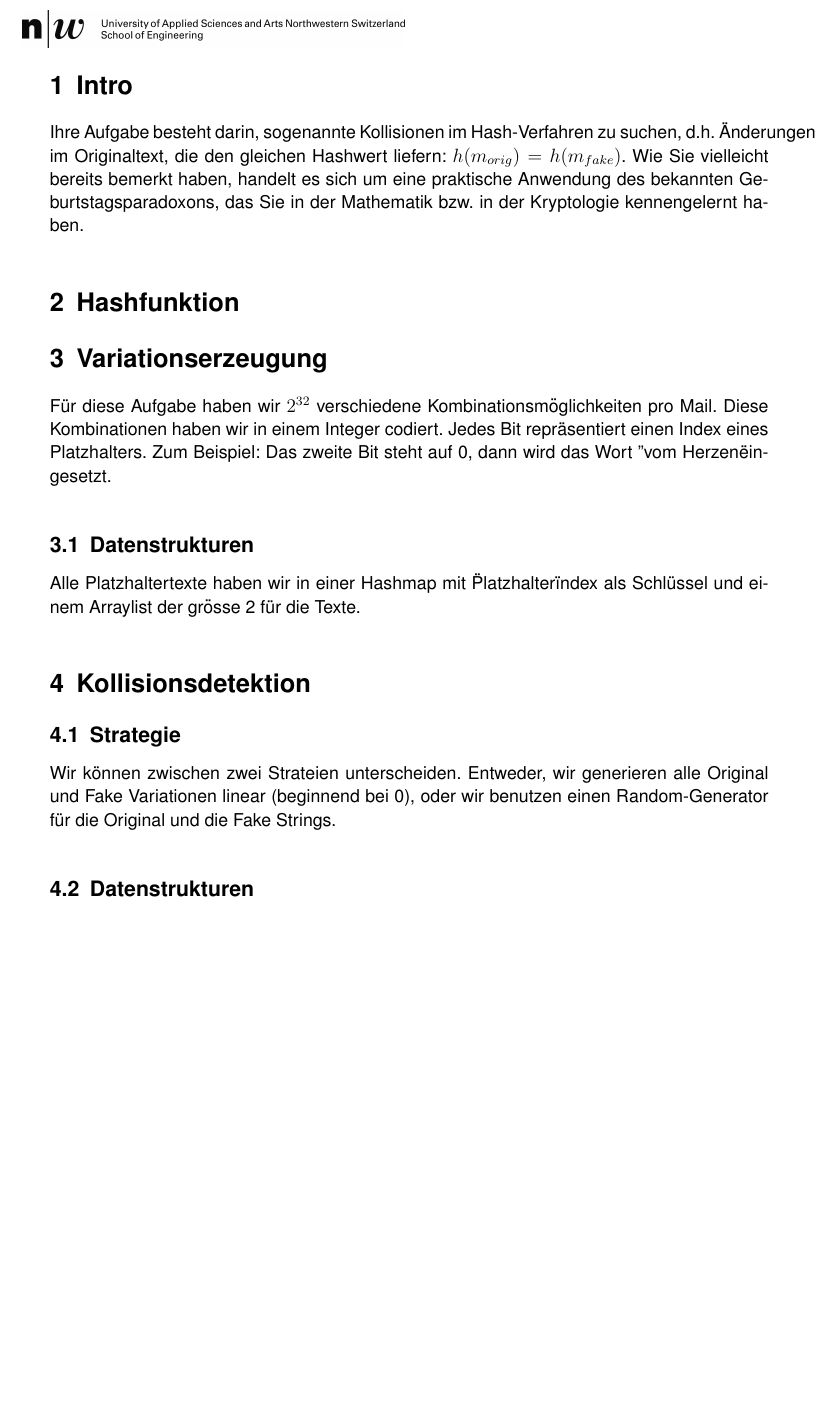
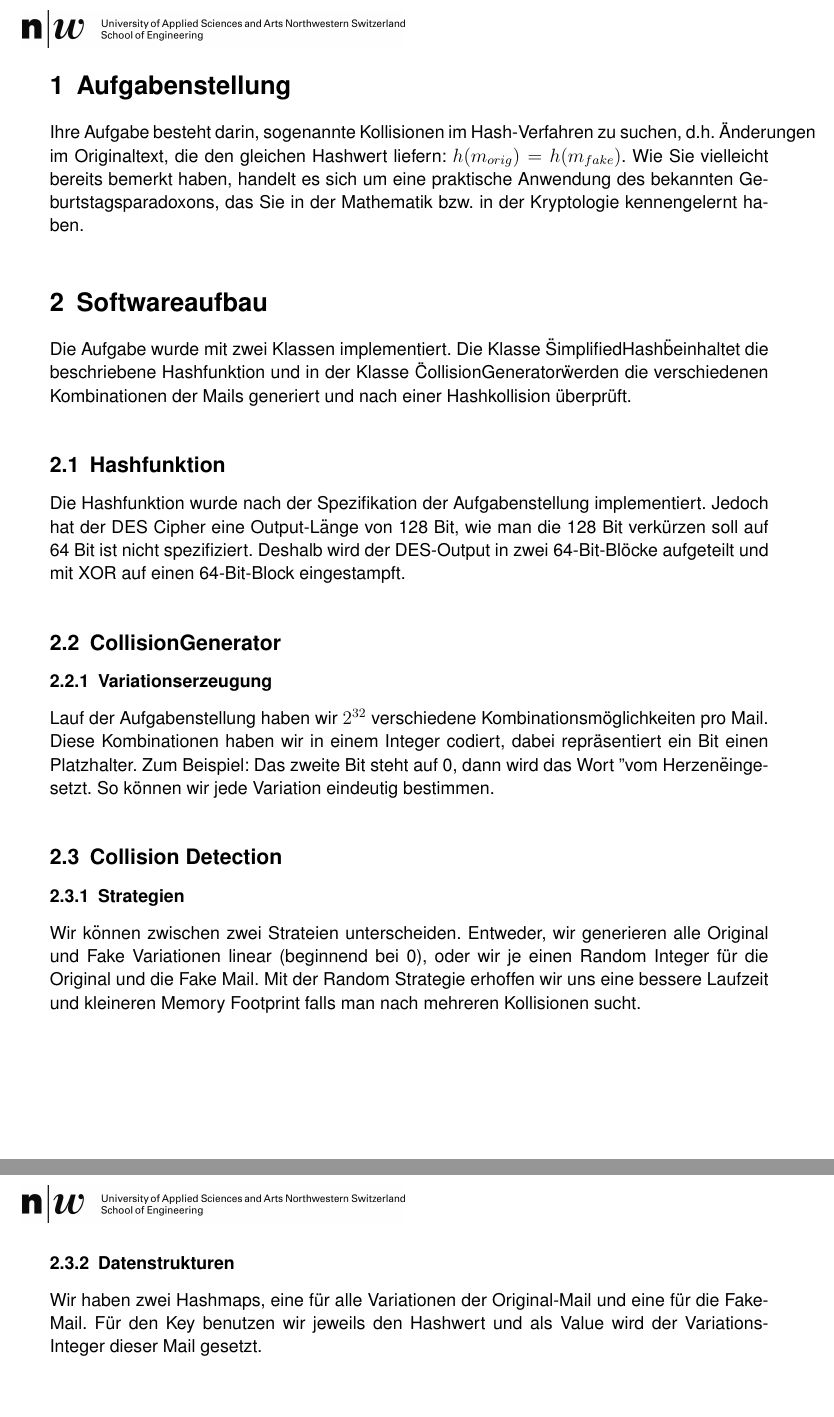
Before and after one commit to rolandhediger/apsi_lab, a LaTeX paper (berichte/fhnw_template.tex): part of page 2 of 2 before the commit and two parts of pages 2 and 3 of 3 after it, the two joined at a grey line, cut at the place of the change, the shorter picture padded with empty space. Compiled offline with pdfLaTeX.

Commit message:
Refactored a bit for "Nicer" documentation
and worked a bit on documentation btw

```diff
--- a/berichte/fhnw_template.tex
+++ b/berichte/fhnw_template.tex
@@ -48,25 +48,27 @@ APSI Lab 1
  \pagestyle{documentstyle}
  \tableofcontents
  \pagebreak
-\section{Intro}
+\section{Aufgabenstellung}
 Ihre Aufgabe besteht darin, sogenannte Kollisionen im Hash-Verfahren zu suchen, d.h. Änderungen
 im Originaltext, die den gleichen Hashwert liefern: $ h(m_{orig}) = h(m_{fake})$. Wie Sie vielleicht
 bereits bemerkt haben, handelt es sich um eine praktische Anwendung des bekannten
 Geburtstagsparadoxons, das Sie in der Mathematik bzw. in der Kryptologie kennengelernt
 haben.
 
-\section{Hashfunktion}
+\section{Softwareaufbau}
+Die Aufgabe wurde mit zwei Klassen implementiert. Die Klasse \"SimplifiedHash\" beinhaltet die beschriebene Hashfunktion und in der Klasse \"CollisionGenerator\" werden die verschiedenen Kombinationen der Mails generiert und nach einer Hashkollision überprüft.
 
-\section{Variationserzeugung}
-Für diese Aufgabe haben wir $2^{32}$ verschiedene Kombinationsmöglichkeiten pro Mail. Diese Kombinationen haben wir in einem Integer codiert. Jedes Bit repräsentiert einen Index eines Platzhalters. Zum Beispiel: Das zweite Bit steht auf 0, dann wird das Wort "vom Herzen" eingesetzt.
+\subsection{Hashfunktion}
+Die Hashfunktion wurde nach der Spezifikation der Aufgabenstellung implementiert. Jedoch hat der DES Cipher eine Output-Länge von  128 Bit, wie man die 128 Bit verkürzen soll auf 64 Bit ist nicht spezifiziert. Deshalb wird der DES-Output in zwei 64-Bit-Blöcke aufgeteilt und mit XOR auf einen 64-Bit-Block eingestampft.
 
-\subsection{Datenstrukturen}
-Alle Platzhaltertexte haben wir in einer Hashmap mit \"Platzhalter\" index als Schlüssel und einem Arraylist der grösse 2 für die Texte.
+\subsection{CollisionGenerator}
+\subsubsection{Variationserzeugung}
+Lauf der Aufgabenstellung haben wir $2^{32}$ verschiedene Kombinationsmöglichkeiten pro Mail. Diese Kombinationen haben wir in einem Integer codiert, dabei repräsentiert ein Bit einen Platzhalter.   Zum Beispiel: Das zweite Bit steht auf 0, dann wird das Wort "vom Herzen" eingesetzt. So können wir jede Variation eindeutig bestimmen.
 
-\section{Kollisionsdetektion}
-\subsection{Strategie}
-Wir können zwischen zwei Strateien unterscheiden. Entweder, wir generieren alle Original und Fake Variationen linear (beginnend bei 0), oder wir benutzen einen Random-Generator für die Original und die Fake Strings.
+\subsection{Collision Detection}
+\subsubsection{Strategien}
+Wir können zwischen zwei Strateien unterscheiden. Entweder, wir generieren alle Original und Fake Variationen linear (beginnend bei 0), oder wir je einen Random Integer für die Original und die Fake Mail. Mit der Random Strategie erhoffen wir uns eine bessere Laufzeit und kleineren Memory Footprint falls man nach mehreren Kollisionen sucht.
 
-\subsection{Datenstrukturen}
-
+\subsubsection{Datenstrukturen}
+Wir haben zwei Hashmaps, eine für alle Variationen der Original-Mail und eine für die Fake-Mail. Für den Key benutzen wir jeweils den Hashwert und als Value wird der Variations-Integer dieser Mail gesetzt.
  \end{document}
```
Also changed, not shown: code/apsi_lab1/src/ch/fhnw/apsi/lab1/CollisionGenerator.java (renamed from code/apsi_lab1/src/ch/fhnw/apsi/lab1/FileCreator.java, +3 -3 lines), code/apsi_lab1/src/ch/fhnw/apsi/lab1/Main.java (+2 -2 lines), berichte/fhnw_template.pdf, 4 other files.
